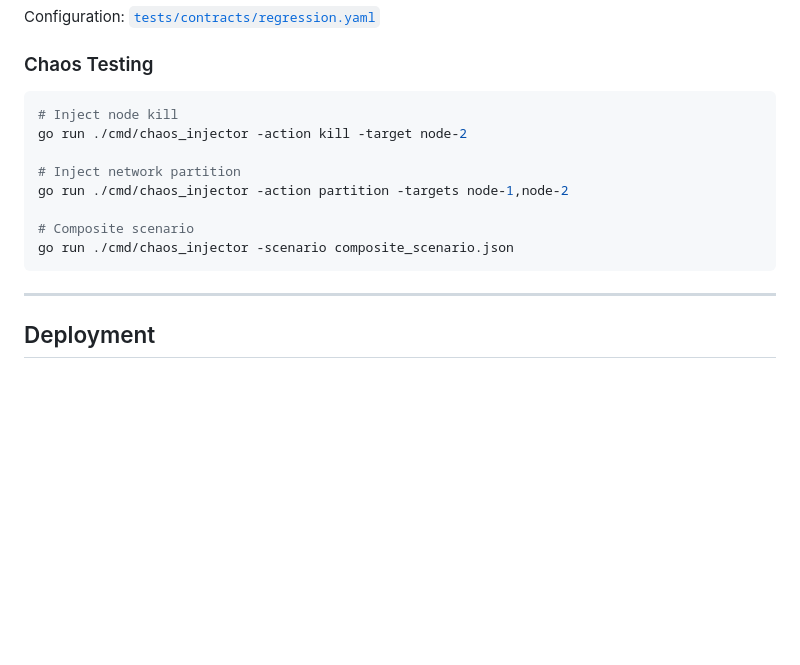
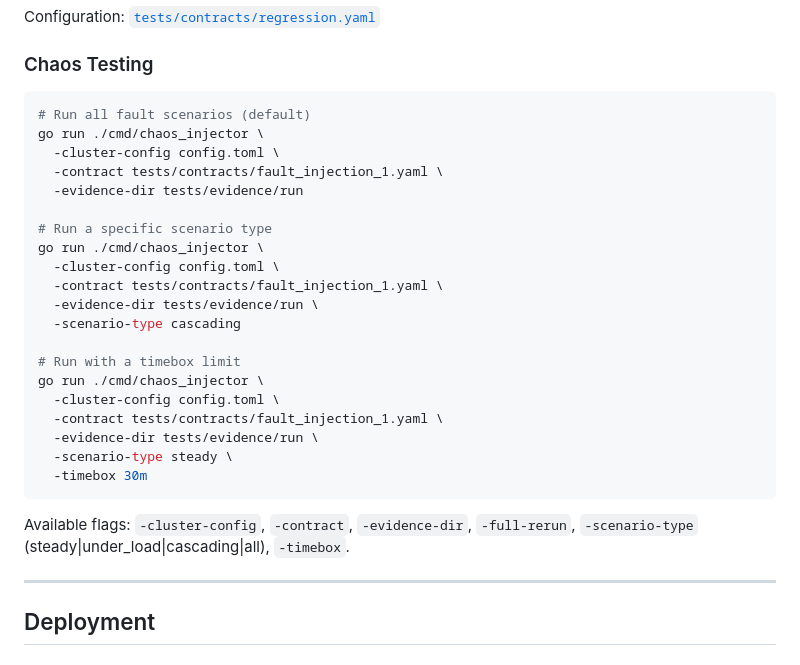
Before and after one commit to raftkv/raftkv-v1, a Markdown page: README.md, the part around the change. Rendered like a GitHub page; blank space fills up the shorter version.

Commit message:
fix(v26): P1-3 Chaos节三条flag不存在命令改为chaos_injector实际支持项
问题: README Chaos Testing节3条命令flag全不存在(D-10/D-11/D-12):
  -action kill -target node-2 → flag provided but not defined: -action
  -action partition -targets → 同上
  -scenario composite_scenario.json → flag+文件均不存在

代码实测(cmd/chaos_injector/main.go:22-27)实际flag:
  -cluster-config / -contract / -evidence-dir
  -full-rerun / -scenario-type / -timebox

修复: README Chaos节3条命令改为使用真实flag的3个示例(全场景/指定类型/timebox)

v25物证: p16[E3a-E3d], D-10/D-11/D-12, 审计报告P1-1

````diff
--- a/README.md
+++ b/README.md
@@ -350,15 +350,31 @@ Configuration: [`tests/contracts/regression.yaml`](tests/contracts/regression.ya
 ### Chaos Testing
 
 ```bash
-# Inject node kill
-go run ./cmd/chaos_injector -action kill -target node-2
+# Run all fault scenarios (default)
+go run ./cmd/chaos_injector \
+  -cluster-config config.toml \
+  -contract tests/contracts/fault_injection_1.yaml \
+  -evidence-dir tests/evidence/run
 
-# Inject network partition
-go run ./cmd/chaos_injector -action partition -targets node-1,node-2
+# Run a specific scenario type
+go run ./cmd/chaos_injector \
+  -cluster-config config.toml \
+  -contract tests/contracts/fault_injection_1.yaml \
+  -evidence-dir tests/evidence/run \
+  -scenario-type cascading
 
-# Composite scenario
-go run ./cmd/chaos_injector -scenario composite_scenario.json
+# Run with a timebox limit
+go run ./cmd/chaos_injector \
+  -cluster-config config.toml \
+  -contract tests/contracts/fault_injection_1.yaml \
+  -evidence-dir tests/evidence/run \
+  -scenario-type steady \
+  -timebox 30m
 ```
+
+Available flags: `-cluster-config`, `-contract`, `-evidence-dir`,
+`-full-rerun`, `-scenario-type` (steady|under_load|cascading|all),
+`-timebox`.
 
 ---
 
````
